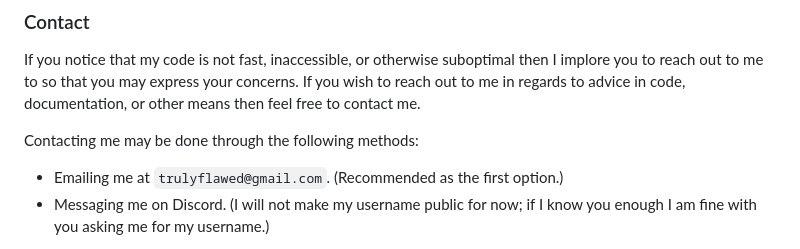
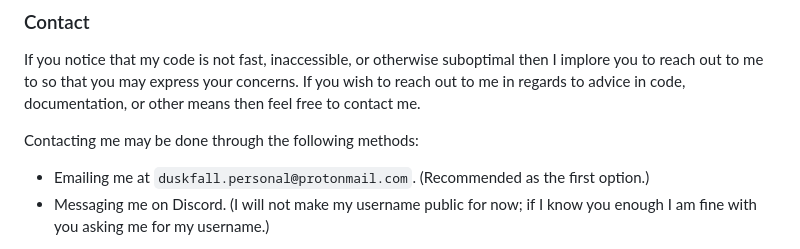
Before and after one commit to TrulyFlawed/TrulyFlawed, a Markdown page: README.md, the part around the change. Drawn GitHub-style.

Commit message:
chore: update email in contact section

```diff
--- a/README.md
+++ b/README.md
@@ -8,7 +8,7 @@ If you notice that my code is not fast, inaccessible, or otherwise suboptimal th
 
 Contacting me may be done through the following methods:
 
-- Emailing me at `trulyflawed@gmail.com`. (Recommended as the first option.)
+- Emailing me at `duskfall.personal@protonmail.com`. (Recommended as the first option.)
 - Messaging me on Discord. (I will not make my username public for now; if I know you enough I am fine with you asking me for my username.)
 
 I recommend email as the primary method of communication at first, as I will likely interpret "random" message/friend requests on Discord as potential spam or scams. Not that you have much choice, I haven't even shared the username (yet).
```
